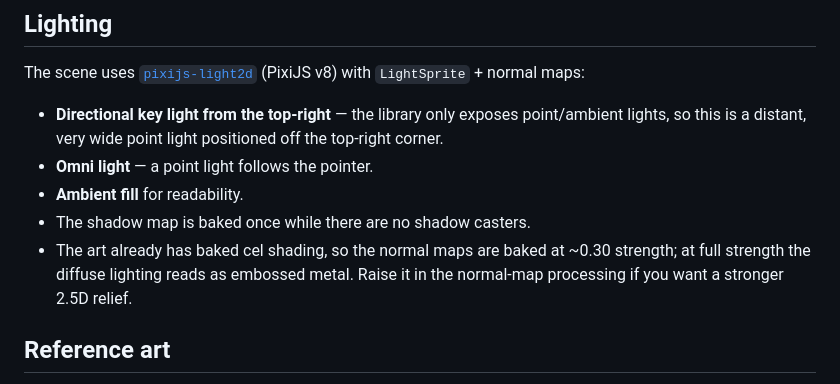
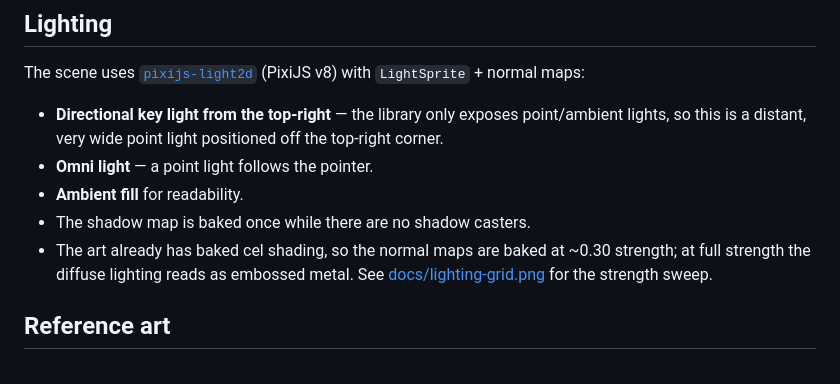
Before and after one commit to XEonAX/SpacePewPew, a Markdown page: README.md, the part around the change. Drawn GitHub-style.

Commit message:
docs: add normal-map strength grid for lighting tuning

```diff
--- a/README.md
+++ b/README.md
@@ -91,8 +91,8 @@ with `LightSprite` + normal maps:
 - **Ambient fill** for readability.
 - The shadow map is baked once while there are no shadow casters.
 - The art already has baked cel shading, so the normal maps are baked at ~0.30 strength; at full
-  strength the diffuse lighting reads as embossed metal. Raise it in the normal-map processing if
-  you want a stronger 2.5D relief.
+  strength the diffuse lighting reads as embossed metal. See
+  [docs/lighting-grid.png](docs/lighting-grid.png) for the strength sweep.
 
 ## Reference art
 
```
Also changed, not shown: docs/lighting-grid.png (added).
